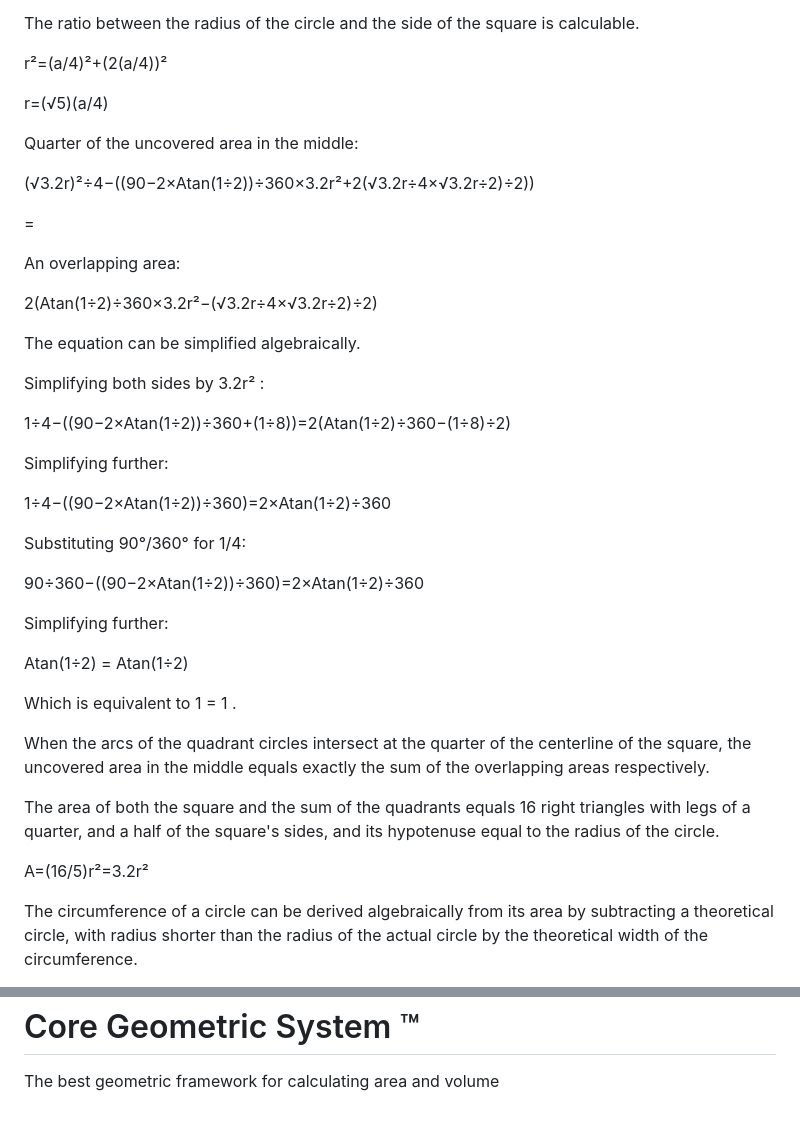
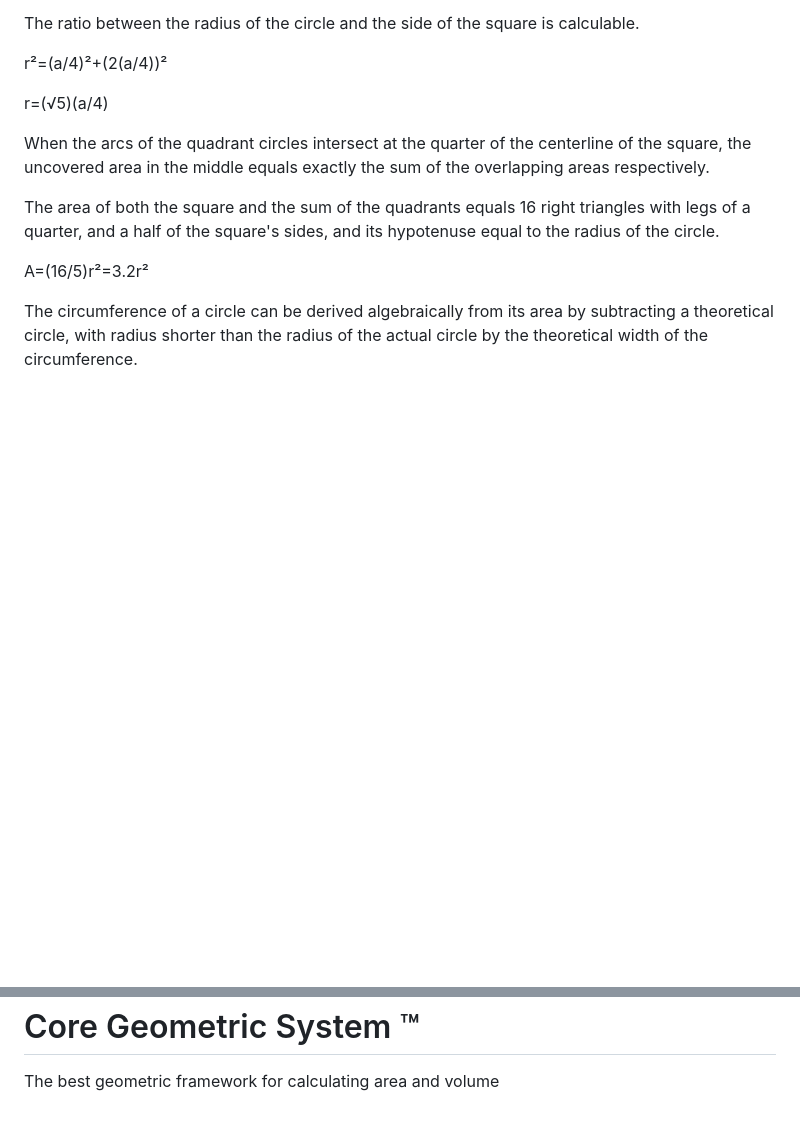
Before and after one commit to Gmac4247/Gmac4247, a Markdown page: README.md, 2 parts joined by grey strips. GitHub-like rendering; blank space fills up the shorter version.

```diff
--- a/README.md
+++ b/README.md
@@ -14,40 +14,6 @@ r²=(a/4)²+(2(a/4))²
 
 r=(√5)(a/4)
 
-
-Quarter of the uncovered area in the middle:
-
-(√3.2r)²÷4−((90−2×Atan(1÷2))÷360×3.2r²+2(√3.2r÷4×√3.2r÷2)÷2))
-
-=
-
-An overlapping area:
-
-2(Atan(1÷2)÷360×3.2r²−(√3.2r÷4×√3.2r÷2)÷2)
-
-
-
-The equation can be simplified algebraically.
-
-
-Simplifying both sides by 3.2r² :
-
-1÷4−((90−2×Atan(1÷2))÷360+(1÷8))=2(Atan(1÷2)÷360−(1÷8)÷2)
-
-
-Simplifying further:
-
-1÷4−((90−2×Atan(1÷2))÷360)=2×Atan(1÷2)÷360
-
-Substituting 90°/360° for 1/4:
-
-90÷360−((90−2×Atan(1÷2))÷360)=2×Atan(1÷2)÷360
-
-Simplifying further:
-
-Atan(1÷2) = Atan(1÷2)
-
-Which is equivalent to 1 = 1 .
 
 When the arcs of the quadrant circles intersect at the quarter of the centerline of the square, the uncovered area in the middle equals exactly the sum of the overlapping areas respectively.
 
@@ -110,40 +76,6 @@ r²=(a/4)²+(2(a/4))²
 r=(√5)(a/4)
 
 
-Quarter of the uncovered area in the middle:
-
-(√3.2r)²÷4−((90−2×Atan(1÷2))÷360×3.2r²+2(√3.2r÷4×√3.2r÷2)÷2))
-
-=
-
-An overlapping area:
-
-2(Atan(1÷2)÷360×3.2r²−(√3.2r÷4×√3.2r÷2)÷2)
-
-
-
-The equation can be simplified algebraically.
-
-
-Simplifying both sides by 3.2r² :
-
-1÷4−((90−2×Atan(1÷2))÷360+(1÷8))=2(Atan(1÷2)÷360−(1÷8)÷2)
-
-
-Simplifying further:
-
-1÷4−((90−2×Atan(1÷2))÷360)=2×Atan(1÷2)÷360
-
-Substituting 90°/360° for 1/4:
-
-90÷360−((90−2×Atan(1÷2))÷360)=2×Atan(1÷2)÷360
-
-Simplifying further:
-
-Atan(1÷2) = Atan(1÷2)
-
-Which is equivalent to 1 = 1 .
-
 When the arcs of the quadrant circles intersect at the quarter of the centerline of the square, the uncovered area in the middle equals exactly the sum of the overlapping areas respectively.
 
 The area of both the square and the sum of the quadrants equals 16 right triangles with legs of a quarter, and a half of the square's sides, and its hypotenuse equal to the radius of the circle.
```
